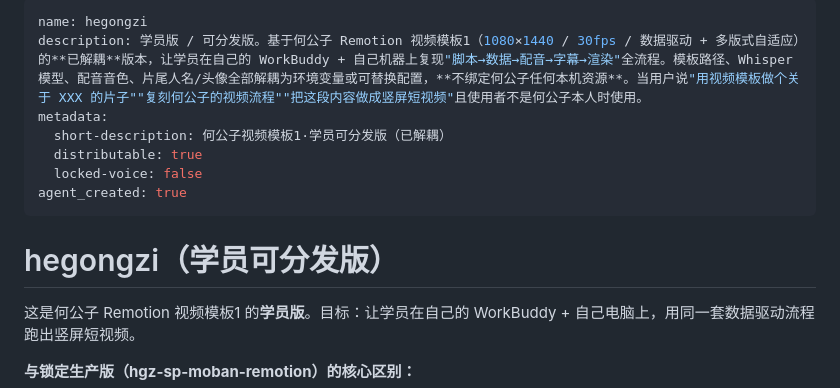
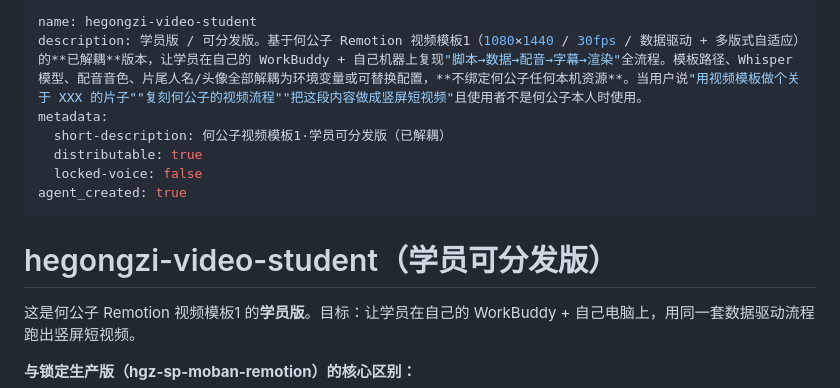
Before and after one commit to hegongzi1211/hegongzi, a Markdown page: skill/SKILL.md, the part around the change. Rendered like a GitHub page.

```diff
--- a/skill/SKILL.md
+++ b/skill/SKILL.md
@@ -1,5 +1,5 @@
 ---
-name: hegongzi
+name: hegongzi-video-student
 description: 学员版 / 可分发版。基于何公子 Remotion 视频模板1（1080×1440 / 30fps / 数据驱动 + 多版式自适应）的**已解耦**版本，让学员在自己的 WorkBuddy + 自己机器上复现"脚本→数据→配音→字幕→渲染"全流程。模板路径、Whisper 模型、配音音色、片尾人名/头像全部解耦为环境变量或可替换配置，**不绑定何公子任何本机资源**。当用户说"用视频模板做个关于 XXX 的片子""复刻何公子的视频流程""把这段内容做成竖屏短视频"且使用者不是何公子本人时使用。
 metadata:
   short-description: 何公子视频模板1·学员可分发版（已解耦）
@@ -8,7 +8,7 @@ metadata:
 agent_created: true
 ---
 
-# hegongzi（学员可分发版）
+# hegongzi-video-student（学员可分发版）
 
 这是何公子 Remotion 视频模板1 的**学员版**。目标：让学员在自己的 WorkBuddy + 自己电脑上，用同一套数据驱动流程跑出竖屏短视频。
 
```
Also changed, not shown: README.md (+6 -6 lines), skill/references/SETUP.md (+1 -1 lines).
